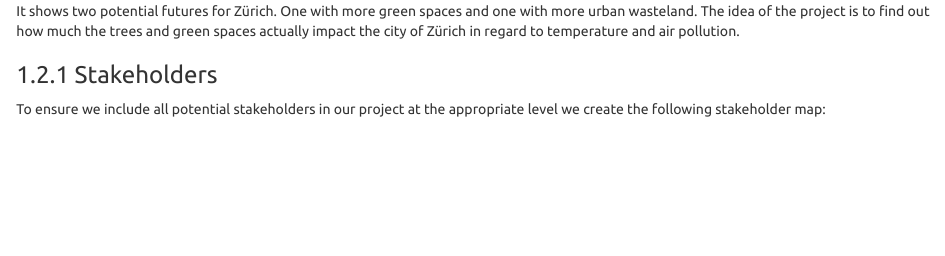
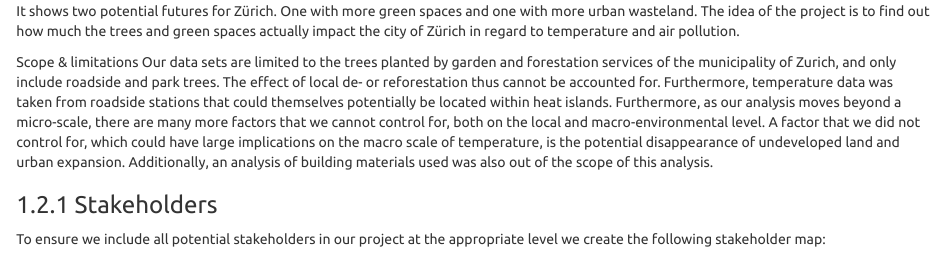
Before and after one commit to fluethard/sustainability, an R Markdown document (sustainability_group/sustainability_group.Rmd): the page in a window 1100 px wide, from 940 px down. Rendered offline with R 4.5, knitr and Pandoc, with nearby package versions; some code elsewhere in the file could not run offline.

Commit message:
Update sustainability_group.Rmd

```diff
--- a/sustainability_group/sustainability_group.Rmd
+++ b/sustainability_group/sustainability_group.Rmd
@@ -32,6 +32,13 @@ To clarify our project goal and narrow it down we drew the following picture:
 ![Target Picture](../images/trees_vs_Pollution.png)
 
 It shows two potential futures for Zürich. One with more green spaces and one with more urban wasteland. The idea of the project is to find out how much the trees and green spaces actually impact the city of Zürich in regard to temperature and air pollution.
+
+Scope & limitations
+Our data sets are limited to the trees planted by garden and forestation services of the municipality of Zurich, and only include roadside and park trees. The effect of local de- or reforestation thus cannot be accounted for. Furthermore, temperature data was taken from roadside stations that could themselves potentially be located within heat islands.
+Furthermore, as our analysis moves beyond a micro-scale, there are many more factors that we cannot control for, both on the local and macro-environmental level.
+A factor that we did not control for, which could have large implications on the macro scale of temperature, is the potential disappearance of undeveloped land and urban expansion. Additionally, an analysis of building materials used was also out of the scope of this analysis.
+
+
 
 ### Stakeholders
 To ensure we include all potential stakeholders in our project at the appropriate level we create the following stakeholder map:
```
